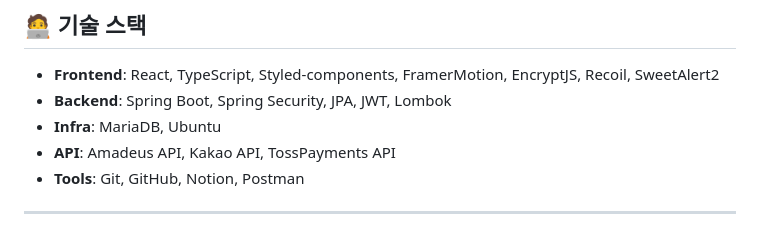
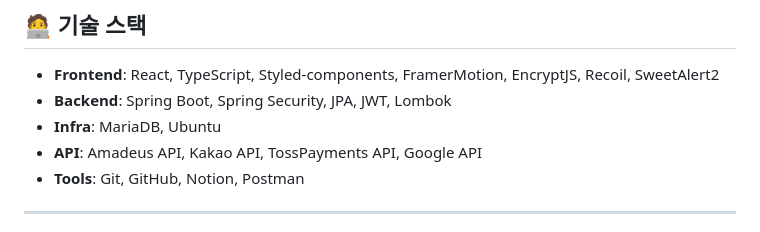
Before and after one commit to rkddn0301/GroundToAir, a Markdown page: README.md, the part around the change. Drawn GitHub-style.

Commit message:
Update README.md
구글 API 기술스택 추가

```diff
--- a/README.md
+++ b/README.md
@@ -10,7 +10,7 @@
 - **Frontend**: React, TypeScript, Styled-components, FramerMotion, EncryptJS, Recoil, SweetAlert2
 - **Backend**: Spring Boot, Spring Security, JPA, JWT, Lombok
 - **Infra**: MariaDB, Ubuntu
-- **API**: Amadeus API, Kakao API, TossPayments API
+- **API**: Amadeus API, Kakao API, TossPayments API, Google API
 - **Tools**: Git, GitHub, Notion, Postman
 
 ---
```
